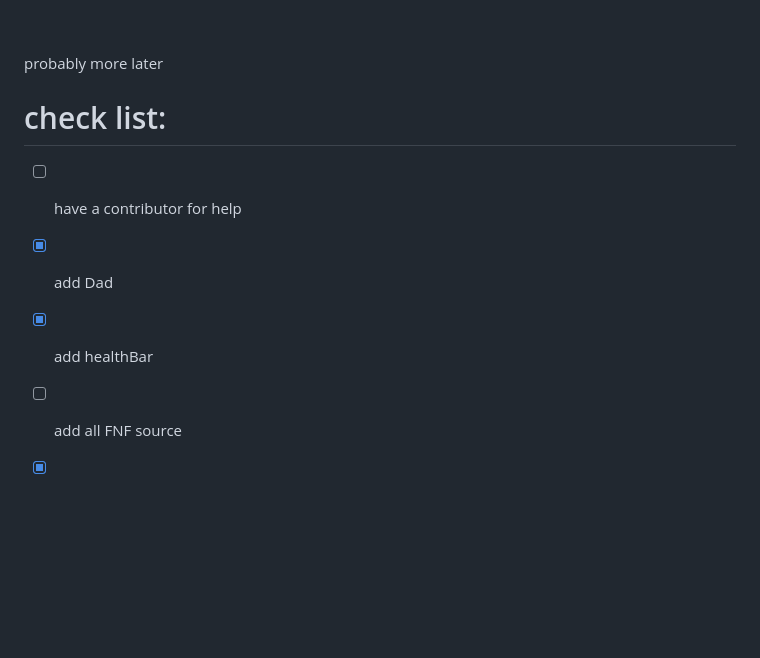
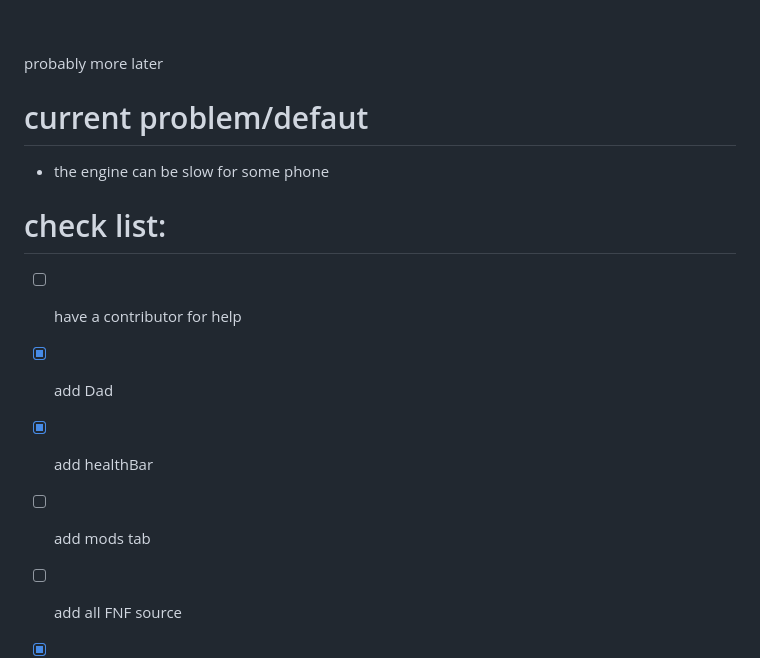
Before and after one commit to hansy2577/Funky.mit-engine, a Markdown page: README.md, the part around the change. Drawn GitHub-style; blank space fills up the shorter version.

Commit message:
Document current issues with engine performance
Added a section for current problems and defaults in the README.

```diff
--- a/README.md
+++ b/README.md
@@ -141,12 +141,16 @@ ScreenBeat(1.05,2)    // make game beat ,'disable in v2.7- for octimisation prob
 
 probably more later
 
+# current problem/defaut
+
+* the engine can be slow for some phone
 
 # check list:
 
 - [ ] have a contributor for help
 - [x] add Dad
 - [x] add healthBar
+- [ ] add mods tab
 - [ ] add all FNF source
 - [x] add options tab
 - [x] better default mods
```
